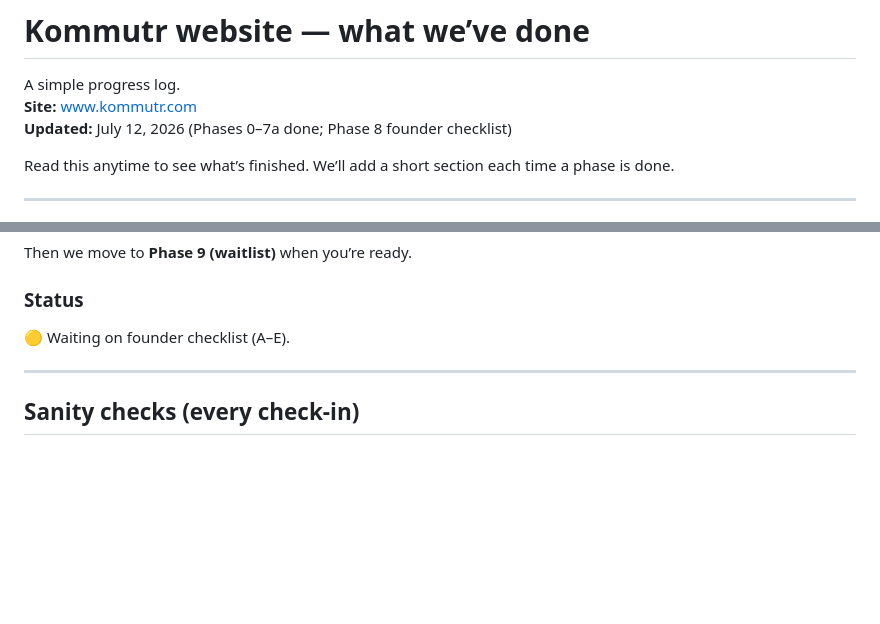
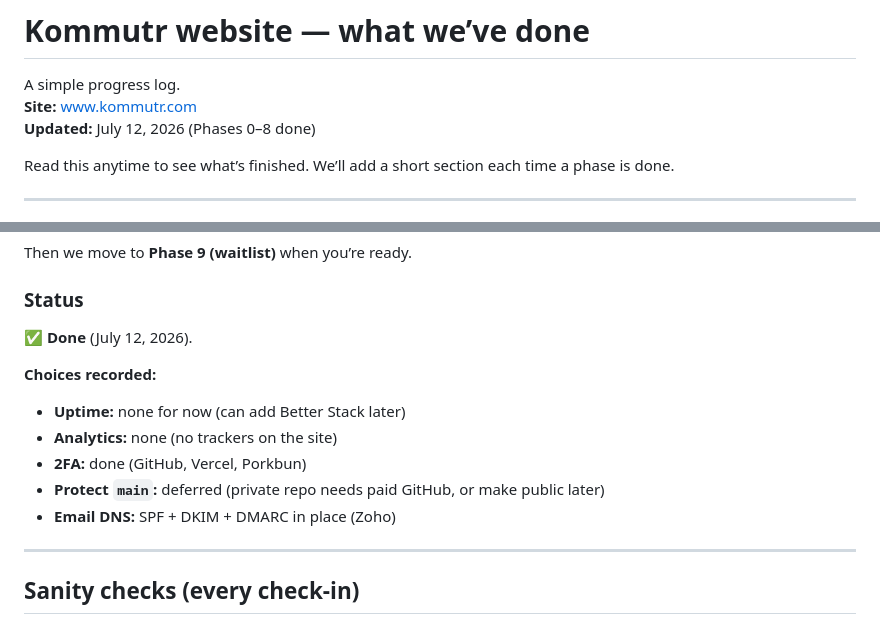
Before and after one commit to kadlolli-kommutr/kommutr-website, a Markdown page: implemented_website.md, 2 parts joined by grey strips. Rendered like a GitHub page; blank space fills up the shorter version.

Commit message:
Mark Phase 8 done with no uptime or analytics.
Co-authored-by: Cursor <cursoragent@cursor.com>

```diff
--- a/implemented_website.md
+++ b/implemented_website.md
@@ -2,7 +2,7 @@
 
 A simple progress log.
 **Site:** [www.kommutr.com](https://www.kommutr.com)
-**Updated:** July 12, 2026 (Phases 0–7a done; Phase 8 founder checklist)
+**Updated:** July 12, 2026 (Phases 0–8 done)
 
 Read this anytime to see what’s finished. We’ll add a short section each time a phase is done.
 
@@ -338,7 +338,14 @@ Reply **“Phase 8 done”** and include:
 Then we move to **Phase 9 (waitlist)** when you’re ready.
 
 ### Status
-🟡 Waiting on founder checklist (A–E).
+✅ **Done** (July 12, 2026).
+
+**Choices recorded:**
+- **Uptime:** none for now (can add Better Stack later)
+- **Analytics:** none (no trackers on the site)
+- **2FA:** done (GitHub, Vercel, Porkbun)
+- **Protect `main`:** deferred (private repo needs paid GitHub, or make public later)
+- **Email DNS:** SPF + DKIM + DMARC in place (Zoho)
 
 ---
 
```
Also changed, not shown: website.md (+12 -12 lines).
